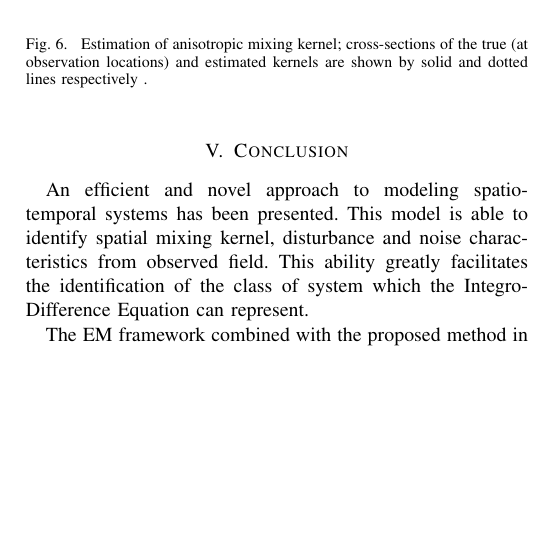
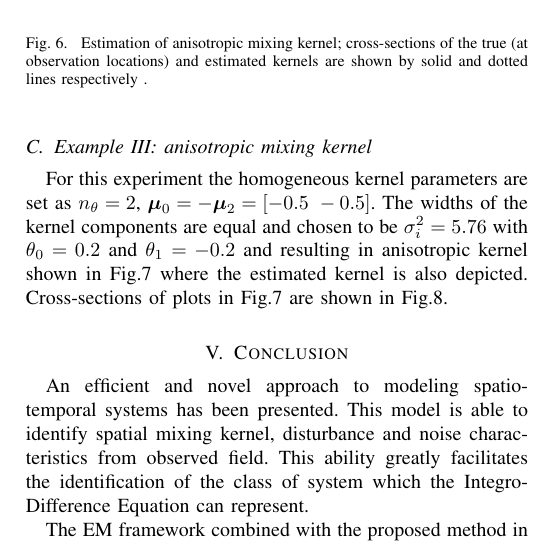
Before and after one commit to mikedewar/IDECorr, a LaTeX paper (ltx/bare_jrnl.tex): part of one column of page 5 of 6, cut so that both start at the same text, the shorter picture padded with empty space. Compiled offline with pdfLaTeX.

Commit message:
added new example

```diff
--- a/ltx/bare_jrnl.tex
+++ b/ltx/bare_jrnl.tex
@@ -875,3 +875,5 @@ For this experiment the homogeneous kernel parameters are set as $n_\theta=3$, $
  \caption{Estimation of anisotropic mixing kernel;  cross-sections of the true (at observation locations) and estimated kernels are shown by solid and dotted lines respectively .}
  \label{fig:anisoKernel1d}
  \end{figure}
+ \subsection{Example III: anisotropic mixing kernel}
+For this experiment the homogeneous kernel parameters are set as $n_\theta=2$, $\boldsymbol\mu_0=-\boldsymbol\mu_2=[-0.5~-0.5]$. The widths  of the kernel components are equal and chosen to be $\sigma_i^2=5.76$ with $\theta_0=0.2$ and $\theta_1=-0.2$ and resulting in anisotropic kernel shown in \figurename{\ref{fig:1anisoKernel2d}} where the estimated kernel is also depicted. Cross-sections of plots in \figurename{\ref{fig:1anisoKernel2d}} are shown in \figurename{\ref{fig:1anisoKernel1d}}.
@@ -878,3 +884,11 @@ For this experiment the homogeneous kernel parameters are set as $n_\theta=3$, $
+ \label{fig:1anisoKernel2d}
+ \end{figure}
+\begin{figure}[!h]
+ \centering
+ \includegraphics[width=0.5\textwidth]{./Graph/1anisoKernelSupportEstimation1d.pdf}
+ \caption{Estimation of anisotropic mixing kernel;  cross-sections of the true (at observation locations) and estimated kernels are shown by solid and dotted lines respectively .}
+ \label{fig:1anisoKernel1d}
+ \end{figure}
 \section{Conclusion}
 An efficient and novel approach to modeling spatio-temporal systems has been presented. This model is able to identify spatial mixing kernel, disturbance and noise characteristics from observed field. This ability greatly facilitates the identification of the class of system which the Integro-Difference Equation can represent.
 
```
Also changed, not shown: ltx/Graph/1anisoKernelEstimation2d.pdf (added), ltx/Graph/1anisoKernelSupportEstimation1d.pdf (added), ltx/bare_jrnl.tex (4 more changed lines), 1 other file.
